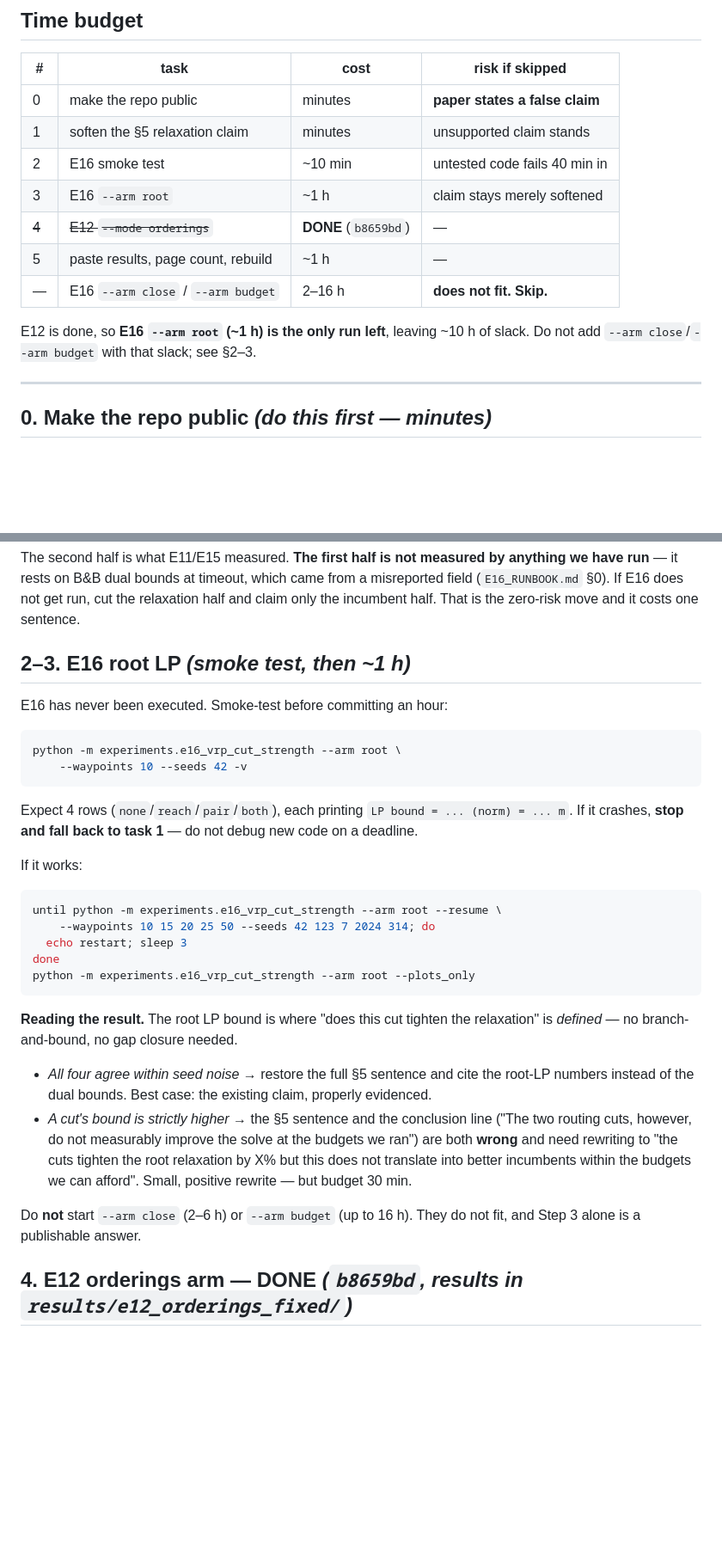
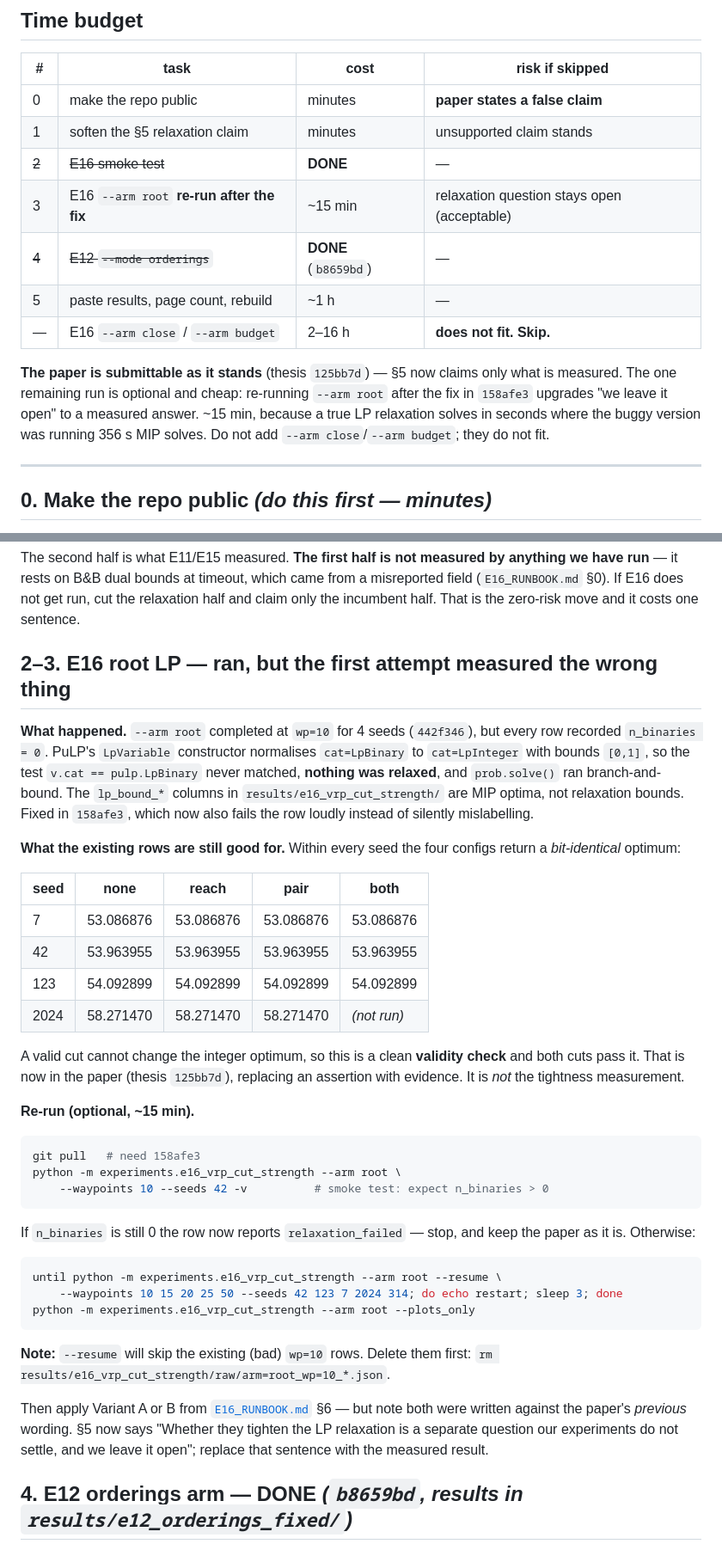
Before and after one commit to krystofpsenicka/3D-Inspection, a Markdown page: experiments/PENDING_EXPERIMENTS.md, 2 parts joined by grey strips. Shown at 86% size. GitHub-like rendering; blank space fills up the shorter version.

Commit message:
PENDING_EXPERIMENTS: record the E16 root-arm bug and what survives it
The first --arm root run measured MIP optima, not relaxation bounds
(n_binaries=0 on every row). Record what happened, what the rows are still good
for (a validity check the cuts pass, now cited in the paper), and the ~15 min
re-run after 158afe3 -- including the fact that --resume will skip the bad rows
unless they are deleted first.

Co-Authored-By: Claude Opus 5 <noreply@anthropic.com>

````diff
--- a/experiments/PENDING_EXPERIMENTS.md
+++ b/experiments/PENDING_EXPERIMENTS.md
@@ -22,14 +22,18 @@ conda activate inspection && cd /path/to/3D-Inspection
 |---|---|---|---|
 | 0 | make the repo public | minutes | **paper states a false claim** |
 | 1 | soften the §5 relaxation claim | minutes | unsupported claim stands |
-| 2 | E16 smoke test | ~10 min | untested code fails 40 min in |
-| 3 | E16 `--arm root` | ~1 h | claim stays merely softened |
+| ~~2~~ | ~~E16 smoke test~~ | **DONE** | — |
+| 3 | E16 `--arm root` **re-run after the fix** | ~15 min | relaxation question stays open (acceptable) |
 | ~~4~~ | ~~E12 `--mode orderings`~~ | **DONE** (`b8659bd`) | — |
 | 5 | paste results, page count, rebuild | ~1 h | — |
 | — | E16 `--arm close` / `--arm budget` | 2–16 h | **does not fit. Skip.** |
 
-E12 is done, so **E16 `--arm root` (~1 h) is the only run left**, leaving ~10 h
-of slack. Do not add `--arm close`/`--arm budget` with that slack; see §2–3.
+**The paper is submittable as it stands** (thesis `125bb7d`) — §5 now claims
+only what is measured. The one remaining run is optional and cheap: re-running
+`--arm root` after the fix in `158afe3` upgrades "we leave it open" to a
+measured answer. ~15 min, because a true LP relaxation solves in seconds where
+the buggy version was running 356 s MIP solves. Do not add
+`--arm close`/`--arm budget`; they do not fit.
 
 ---
 
@@ -54,43 +58,54 @@ a misreported field (`E16_RUNBOOK.md` §0). If E16 does not get run, cut the
 relaxation half and claim only the incumbent half. That is the zero-risk move
 and it costs one sentence.
 
-## 2–3. E16 root LP *(smoke test, then ~1 h)*
+## 2–3. E16 root LP — ran, but the first attempt measured the wrong thing
 
-E16 has never been executed. Smoke-test before committing an hour:
+**What happened.** `--arm root` completed at `wp=10` for 4 seeds (`442f346`),
+but every row recorded `n_binaries = 0`. PuLP's `LpVariable` constructor
+normalises `cat=LpBinary` to `cat=LpInteger` with bounds `[0,1]`, so the test
+`v.cat == pulp.LpBinary` never matched, **nothing was relaxed**, and
+`prob.solve()` ran branch-and-bound. The `lp_bound_*` columns in
+`results/e16_vrp_cut_strength/` are MIP optima, not relaxation bounds. Fixed in
+`158afe3`, which now also fails the row loudly instead of silently mislabelling.
+
+**What the existing rows are still good for.** Within every seed the four
+configs return a *bit-identical* optimum:
+
+| seed | none | reach | pair | both |
+|---|---|---|---|---|
+| 7 | 53.086876 | 53.086876 | 53.086876 | 53.086876 |
+| 42 | 53.963955 | 53.963955 | 53.963955 | 53.963955 |
+| 123 | 54.092899 | 54.092899 | 54.092899 | 54.092899 |
+| 2024 | 58.271470 | 58.271470 | 58.271470 | *(not run)* |
+
+A valid cut cannot change the integer optimum, so this is a clean **validity
+check** and both cuts pass it. That is now in the paper (thesis `125bb7d`),
+replacing an assertion with evidence. It is *not* the tightness measurement.
+
+**Re-run (optional, ~15 min).**
 
 ```bash
+git pull   # need 158afe3
 python -m experiments.e16_vrp_cut_strength --arm root \
-    --waypoints 10 --seeds 42 -v
+    --waypoints 10 --seeds 42 -v          # smoke test: expect n_binaries > 0
 ```
 
-Expect 4 rows (`none`/`reach`/`pair`/`both`), each printing
-`LP bound = ... (norm) = ... m`. If it crashes, **stop and fall back to task 1**
-— do not debug new code on a deadline.
-
-If it works:
+If `n_binaries` is still 0 the row now reports `relaxation_failed` — stop, and
+keep the paper as it is. Otherwise:
 
 ```bash
 until python -m experiments.e16_vrp_cut_strength --arm root --resume \
-    --waypoints 10 15 20 25 50 --seeds 42 123 7 2024 314; do
-  echo restart; sleep 3
-done
+    --waypoints 10 15 20 25 50 --seeds 42 123 7 2024 314; do echo restart; sleep 3; done
 python -m experiments.e16_vrp_cut_strength --arm root --plots_only
 ```
 
-**Reading the result.** The root LP bound is where "does this cut tighten the
-relaxation" is *defined* — no branch-and-bound, no gap closure needed.
+**Note:** `--resume` will skip the existing (bad) `wp=10` rows. Delete them
+first: `rm results/e16_vrp_cut_strength/raw/arm=root_wp=10_*.json`.
 
-- *All four agree within seed noise* → restore the full §5 sentence and cite the
-  root-LP numbers instead of the dual bounds. Best case: the existing claim,
-  properly evidenced.
-- *A cut's bound is strictly higher* → the §5 sentence and the conclusion line
-  ("The two routing cuts, however, do not measurably improve the solve at the
-  budgets we ran") are both **wrong** and need rewriting to "the cuts tighten
-  the root relaxation by X% but this does not translate into better incumbents
-  within the budgets we can afford". Small, positive rewrite — but budget 30 min.
-
-Do **not** start `--arm close` (2–6 h) or `--arm budget` (up to 16 h). They do
-not fit, and Step 3 alone is a publishable answer.
+Then apply Variant A or B from [`E16_RUNBOOK.md`](E16_RUNBOOK.md) §6 — but note
+both were written against the paper's *previous* wording. §5 now says "Whether
+they tighten the LP relaxation is a separate question our experiments do not
+settle, and we leave it open"; replace that sentence with the measured result.
 
 ## 4. E12 orderings arm — DONE *(`b8659bd`, results in `results/e12_orderings_fixed/`)*
 
````
